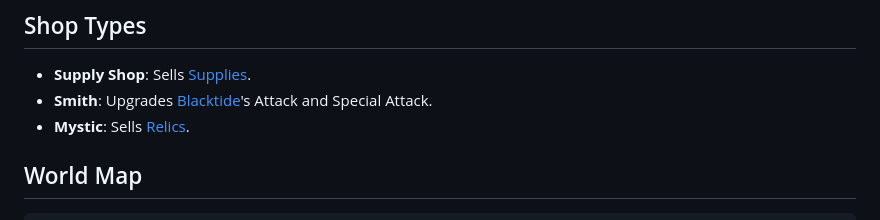
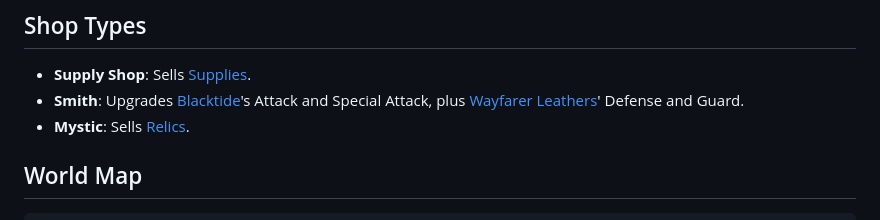
Before and after one commit to andrewgilliland/awash, a Markdown page: docs/setting/README.md, the part around the change. Drawn GitHub-style.

Commit message:
feat: adds wayfarer leathers

```diff
--- a/docs/setting/README.md
+++ b/docs/setting/README.md
@@ -46,7 +46,7 @@ Item categories are defined in the [item catalog](../items/README.md).
 ## Shop Types
 
 - **Supply Shop**: Sells [Supplies](../items/README.md#supplies).
-- **Smith**: Upgrades [Blacktide](../items/equipment/weapons/blacktide.md)'s Attack and Special Attack.
+- **Smith**: Upgrades [Blacktide](../items/equipment/weapons/blacktide.md)'s Attack and Special Attack, plus [Wayfarer Leathers](../items/equipment/armor/wayfarer-leathers.md)' Defense and Guard.
 - **Mystic**: Sells [Relics](../items/README.md#relics).
 
 ## World Map
```
Also changed, not shown: 2 other files.
